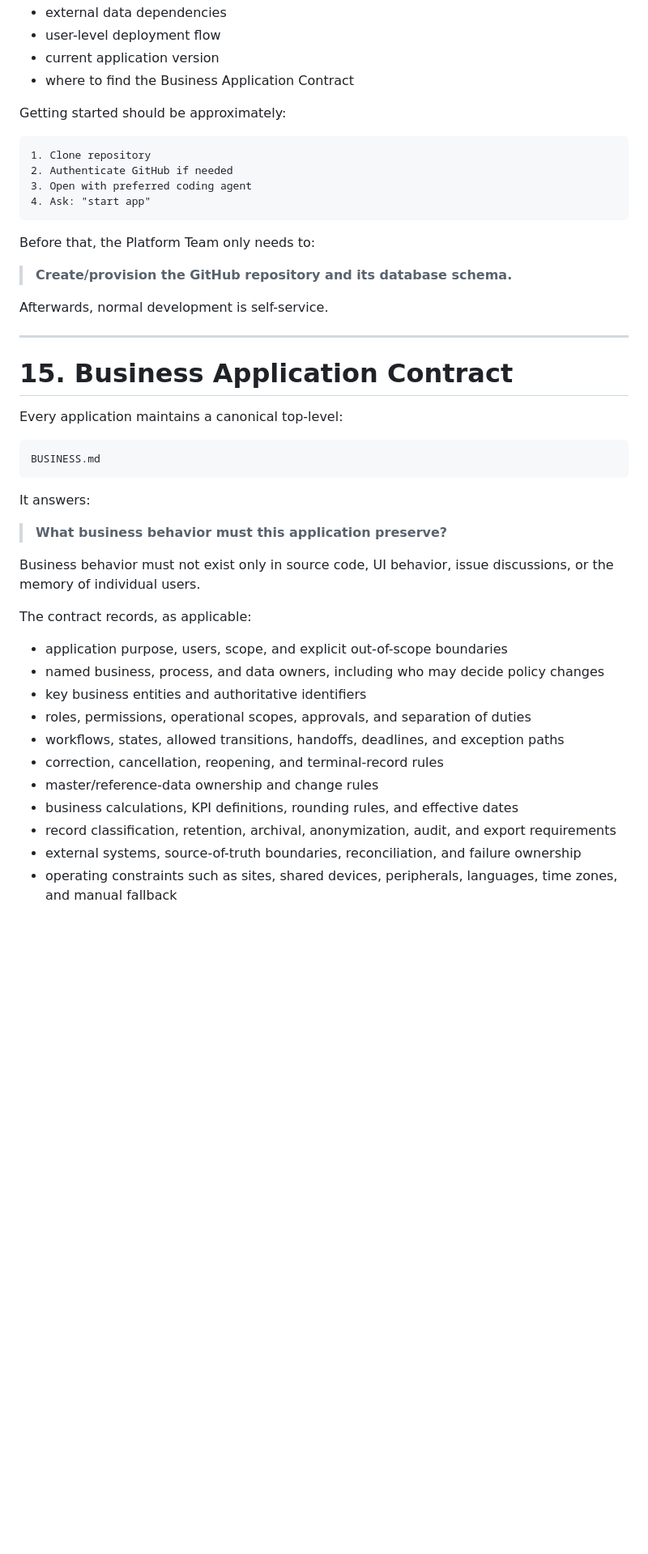
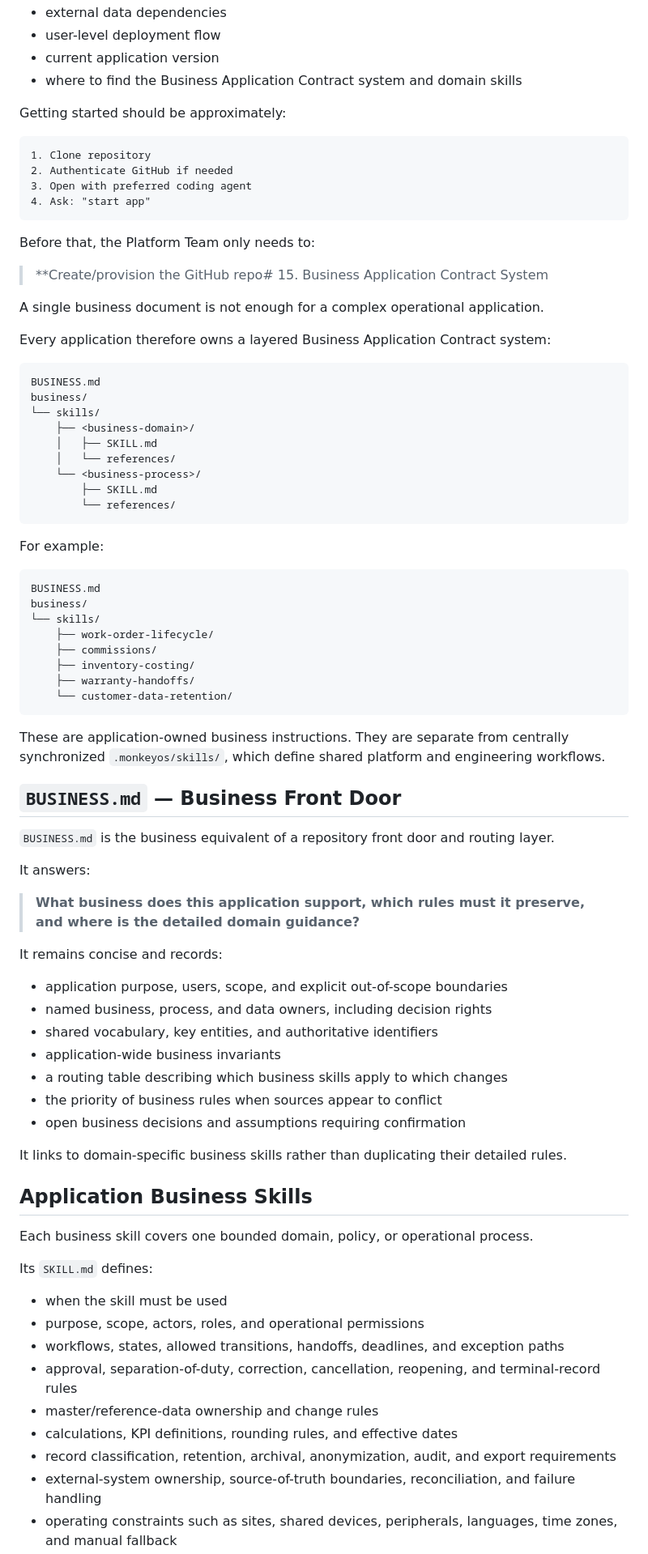
Before and after one commit to 8monkey-ai/monkeyOS, a Markdown page: README.md, the part around one of its changes. Shown at 81% size. Drawn GitHub-style; blank space fills up the shorter version.

Commit message:
docs: expand business contract into modular skills

````diff
--- a/README.md
+++ b/README.md
@@ -529,7 +531,7 @@ It explains:
 - external data dependencies
 - user-level deployment flow
 - current application version
-- where to find the Business Application Contract
+- where to find the Business Application Contract system and domain skills
 
 Getting started should be approximately:
 
@@ -542,36 +544,71 @@ Getting started should be approximately:
 
 Before that, the Platform Team only needs to:
 
-> **Create/provision the GitHub repository and its database schema.**
-
-Afterwards, normal development is self-service.
-
----
-
-# 15. Business Application Contract
-
-Every application maintains a canonical top-level:
+> **Create/provision the GitHub repo# 15. Business Application Contract System
+
+A single business document is not enough for a complex operational application.
+
+Every application therefore owns a layered Business Application Contract system:
 
 ```text
 BUSINESS.md
-```
+business/
+└── skills/
+    ├── <business-domain>/
+    │   ├── SKILL.md
+    │   └── references/
+    └── <business-process>/
+        ├── SKILL.md
+        └── references/
+```
+
+For example:
+
+```text
+BUSINESS.md
+business/
+└── skills/
+    ├── work-order-lifecycle/
+    ├── commissions/
+    ├── inventory-costing/
+    ├── warranty-handoffs/
+    └── customer-data-retention/
+```
+
+These are application-owned business instructions. They are separate from centrally synchronized `.monkeyos/skills/`, which define shared platform and engineering workflows.
+
+## `BUSINESS.md` — Business Front Door
+
+`BUSINESS.md` is the business equivalent of a repository front door and routing layer.
 
 It answers:
 
-> **What business behavior must this application preserve?**
-
-Business behavior must not exist only in source code, UI behavior, issue discussions, or the memory of individual users.
-
-The contract records, as applicable:
+> **What business does this application support, which rules must it preserve, and where is the detailed domain guidance?**
+
+It remains concise and records:
 
 - application purpose, users, scope, and explicit out-of-scope boundaries
-- named business, process, and data owners, including who may decide policy changes
-- key business entities and authoritative identifiers
-- roles, permissions, operational scopes, approvals, and separation of duties
+- named business, process, and data owners, including decision rights
+- shared vocabulary, key entities, and authoritative identifiers
+- application-wide business invariants
+- a routing table describing which business skills apply to which changes
+- the priority of business rules when sources appear to conflict
+- open business decisions and assumptions requiring confirmation
+
+It links to domain-specific business skills rather than duplicating their detailed rules.
+
+## Application Business Skills
+
+Each business skill covers one bounded domain, policy, or operational process.
+
+Its `SKILL.md` defines:
+
+- when the skill must be used
+- purpose, scope, actors, roles, and operational permissions
 - workflows, states, allowed transitions, handoffs, deadlines, and exception paths
-- correction, cancellation, reopening, and terminal-record rules
+- approval, separation-of-duty, correction, cancellation, reopening, and terminal-record rules
 - master/reference-data ownership and change rules
-- business calculations, KPI definitions, rounding rules, and effective dates
+- calculations, KPI definitions, rounding rules, and effective dates
 - record classification, retention, archival, anonymization, audit, and export requirements
-- external systems, source-of-truth boundaries, reconciliation, and failure ownership
+- external-system ownership, source-of-truth boundaries, reconciliation, and failure handling
 - operating constraints such as sites, shared devices, peripherals, languages, time zones, and manual fallback
````
Also changed, not shown: other parts of README.md (+41 -14 lines).
